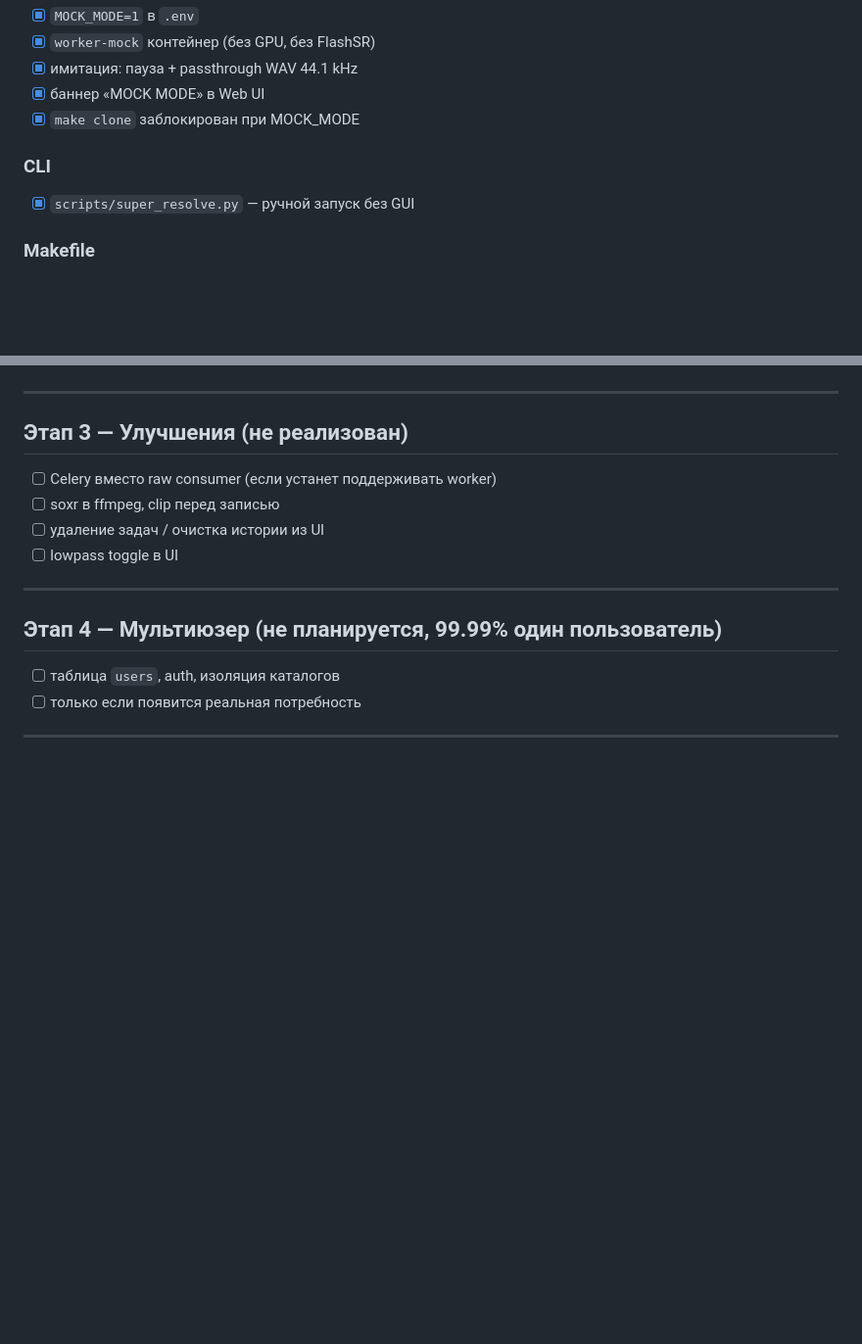
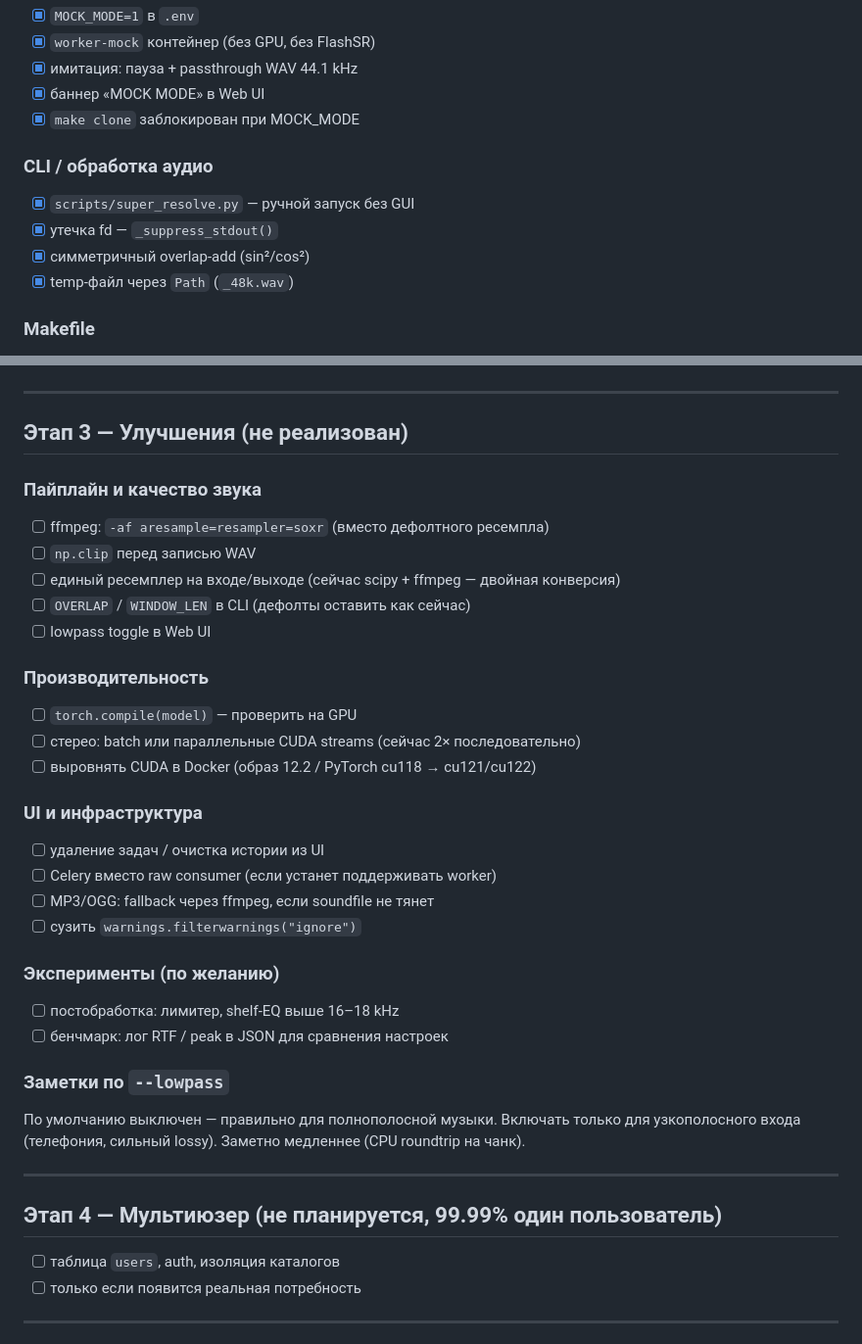
Before and after one commit to mcherepanov/super-resolution, a Markdown page: PLAN.md, 2 parts joined by grey strips. Shown at 98% size. Rendered like a GitHub page; blank space fills up the shorter version.

Commit message:
Consolidate SUGGESTIONS into PLAN.md and remove duplicate doc.
Open audio/perf items moved to stage 3; completed fixes marked in stage 1.

```diff
--- a/PLAN.md
+++ b/PLAN.md
@@ -55,8 +55,11 @@ Single-user. Resume по файлам в `output/` + журнал в SQLite.
 - [x] баннер «MOCK MODE» в Web UI
 - [x] `make clone` заблокирован при MOCK_MODE
 
-### CLI
+### CLI / обработка аудио
 - [x] `scripts/super_resolve.py` — ручной запуск без GUI
+- [x] утечка fd — `_suppress_stdout()`
+- [x] симметричный overlap-add (sin²/cos²)
+- [x] temp-файл через `Path` (`_48k.wav`)
 
 ### Makefile
 - [x] `start` / `stop` / `status` / `logs`
@@ -85,10 +88,30 @@ Single-user. Resume по файлам в `output/` + журнал в SQLite.
 
 ## Этап 3 — Улучшения (не реализован)
 
+### Пайплайн и качество звука
+- [ ] ffmpeg: `-af aresample=resampler=soxr` (вместо дефолтного ресемпла)
+- [ ] `np.clip` перед записью WAV
+- [ ] единый ресемплер на входе/выходе (сейчас scipy + ffmpeg — двойная конверсия)
+- [ ] `OVERLAP` / `WINDOW_LEN` в CLI (дефолты оставить как сейчас)
+- [ ] lowpass toggle в Web UI
+
+### Производительность
+- [ ] `torch.compile(model)` — проверить на GPU
+- [ ] стерео: batch или параллельные CUDA streams (сейчас 2× последовательно)
+- [ ] выровнять CUDA в Docker (образ 12.2 / PyTorch cu118 → cu121/cu122)
+
+### UI и инфраструктура
+- [ ] удаление задач / очистка истории из UI
 - [ ] Celery вместо raw consumer (если устанет поддерживать worker)
-- [ ] soxr в ffmpeg, clip перед записью
-- [ ] удаление задач / очистка истории из UI
-- [ ] lowpass toggle в UI
+- [ ] MP3/OGG: fallback через ffmpeg, если soundfile не тянет
+- [ ] сузить `warnings.filterwarnings("ignore")`
+
+### Эксперименты (по желанию)
+- [ ] постобработка: лимитер, shelf-EQ выше 16–18 kHz
+- [ ] бенчмарк: лог RTF / peak в JSON для сравнения настроек
+
+### Заметки по `--lowpass`
+По умолчанию выключен — правильно для полнополосной музыки. Включать только для узкополосного входа (телефония, сильный lossy). Заметно медленнее (CPU roundtrip на чанк).
 
 ---
 
```
Also changed, not shown: SUGGESTIONS.md (deleted, +0 -232 lines).
